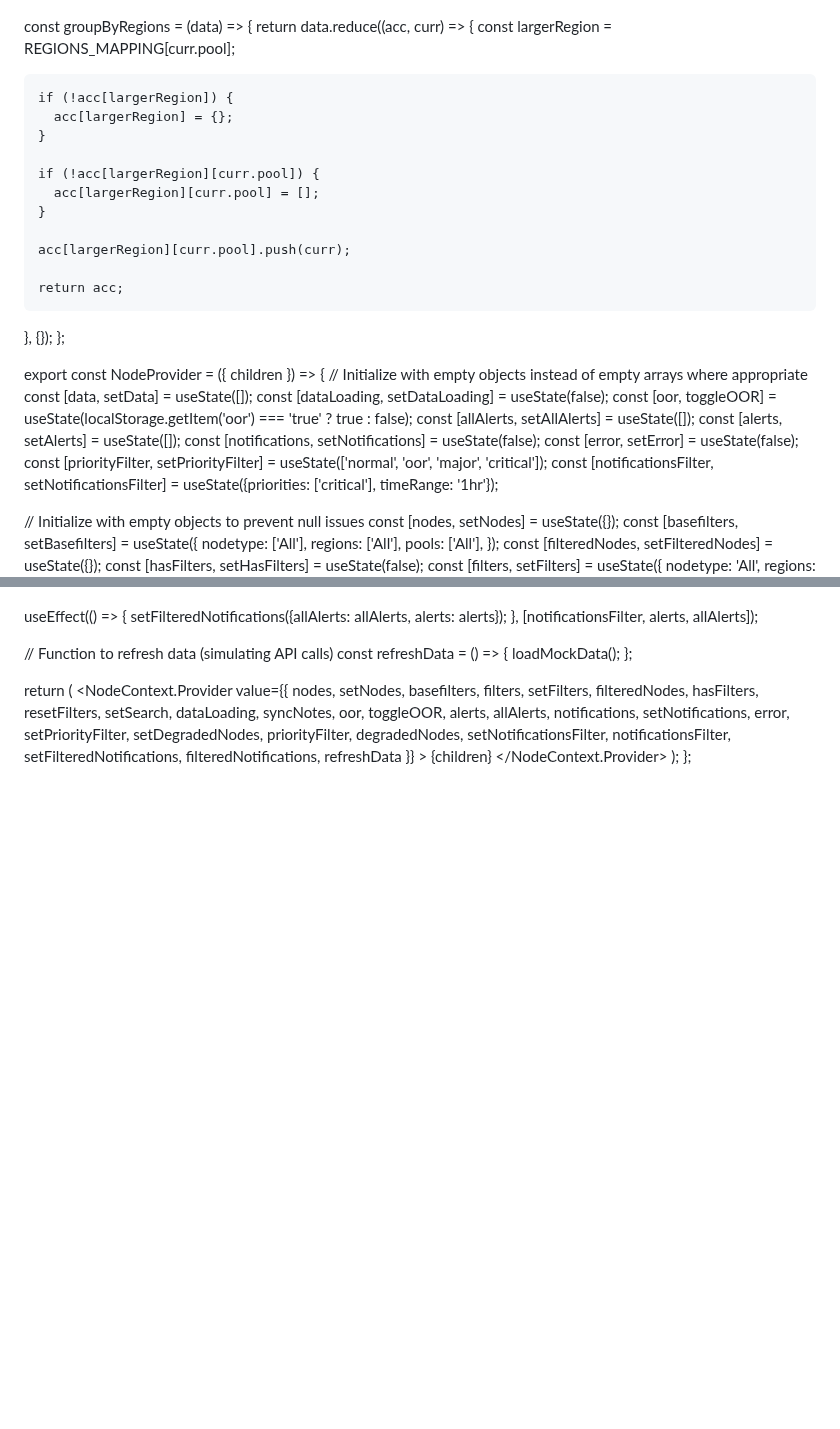
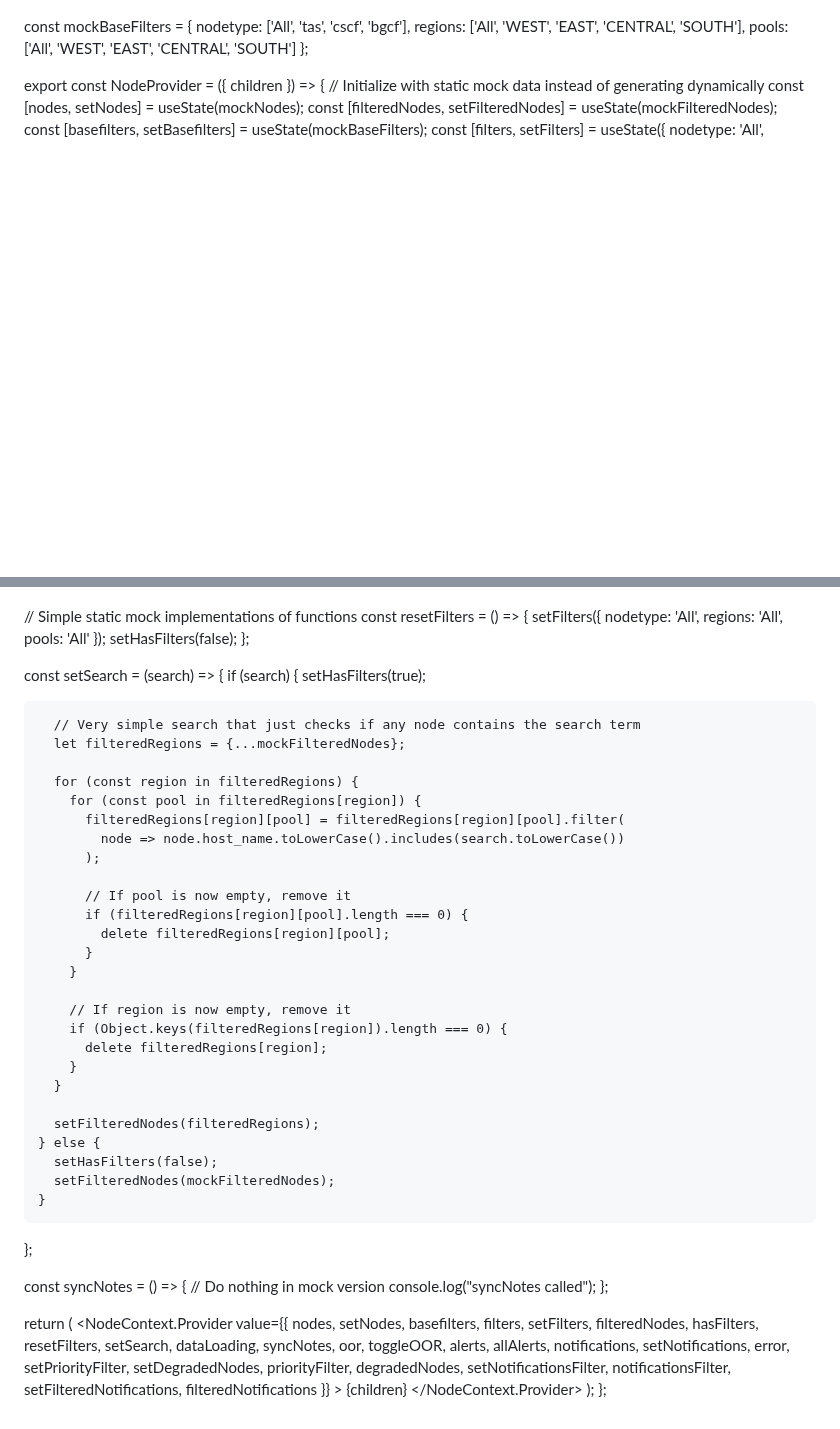
Before and after one commit to narahari27/Javascriptmastered, a Markdown page: README.md, 2 parts joined by grey strips. Drawn GitHub-style; blank space fills up the shorter version.

```diff
--- a/README.md
+++ b/README.md
@@ -141,42 +148,14 @@ const getFilters = (data) => {
-const groupByRegions = (data) => {
-  return data.reduce((acc, curr) => {
-    const largerRegion = REGIONS_MAPPING[curr.pool];
-
-    if (!acc[largerRegion]) {
-      acc[largerRegion] = {};
-    }
-
-    if (!acc[largerRegion][curr.pool]) {
-      acc[largerRegion][curr.pool] = [];
-    }
-
-    acc[largerRegion][curr.pool].push(curr);
-
-    return acc;
-  }, {});
+const mockBaseFilters = {
+  nodetype: ['All', 'tas', 'cscf', 'bgcf'],
+  regions: ['All', 'WEST', 'EAST', 'CENTRAL', 'SOUTH'],
+  pools: ['All', 'WEST', 'EAST', 'CENTRAL', 'SOUTH']
 };
 
 export const NodeProvider = ({ children }) => {
-  // Initialize with empty objects instead of empty arrays where appropriate
-  const [data, setData] = useState([]);
-  const [dataLoading, setDataLoading] = useState(false);
-  const [oor, toggleOOR] = useState(localStorage.getItem('oor') === 'true' ? true : false);
-  const [allAlerts, setAllAlerts] = useState([]);
-  const [alerts, setAlerts] = useState([]);
-  const [notifications, setNotifications] = useState(false);
-  const [error, setError] = useState(false);
-  const [priorityFilter, setPriorityFilter] = useState(['normal', 'oor', 'major', 'critical']);
-  const [notificationsFilter, setNotificationsFilter] = useState({priorities: ['critical'], timeRange: '1hr'});
-
-  // Initialize with empty objects to prevent null issues
-  const [nodes, setNodes] = useState({});
-  const [basefilters, setBasefilters] = useState({
-    nodetype: ['All'],
-    regions: ['All'],
-    pools: ['All'],
-  });
-  const [filteredNodes, setFilteredNodes] = useState({});
-  const [hasFilters, setHasFilters] = useState(false);
+  // Initialize with static mock data instead of generating dynamically
+  const [nodes, setNodes] = useState(mockNodes);
+  const [filteredNodes, setFilteredNodes] = useState(mockFilteredNodes);
+  const [basefilters, setBasefilters] = useState(mockBaseFilters);
   const [filters, setFilters] = useState({
     nodetype: 'All',
     regions: 'All',
@@ -327,13 +176,47 @@ export const NodeProvider = ({ children }) => {
     alerts: [],
   });
 
-  useEffect(() => {
-    setFilteredNotifications({allAlerts: allAlerts, alerts: alerts});
-  }, [notificationsFilter, alerts, allAlerts]);
+  // Simple static mock implementations of functions
+  const resetFilters = () => {
+    setFilters({ nodetype: 'All', regions: 'All', pools: 'All' });
+    setHasFilters(false);
+  };
 
-  // Function to refresh data (simulating API calls)
-  const refreshData = () => {
-    loadMockData();
+  const setSearch = (search) => {
+    if (search) {
+      setHasFilters(true);
+
+      // Very simple search that just checks if any node contains the search term
+      let filteredRegions = {...mockFilteredNodes};
+
+      for (const region in filteredRegions) {
+        for (const pool in filteredRegions[region]) {
+          filteredRegions[region][pool] = filteredRegions[region][pool].filter(
+            node => node.host_name.toLowerCase().includes(search.toLowerCase())
+          );
+
+          // If pool is now empty, remove it
+          if (filteredRegions[region][pool].length === 0) {
+            delete filteredRegions[region][pool];
+          }
+        }
+
+        // If region is now empty, remove it
+        if (Object.keys(filteredRegions[region]).length === 0) {
+          delete filteredRegions[region];
+        }
+      }
+
+      setFilteredNodes(filteredRegions);
+    } else {
+      setHasFilters(false);
+      setFilteredNodes(mockFilteredNodes);
+    }
+  };
+
+  const syncNotes = () => {
+    // Do nothing in mock version
+    console.log("syncNotes called");
   };
 
   return (
@@ -364,8 +247,7 @@ export const NodeProvider = ({ children }) => {
         setNotificationsFilter,
         notificationsFilter,
         setFilteredNotifications,
-        filteredNotifications,
-        refreshData
+        filteredNotifications
       }}
     >
       {children}
```
Also changed, not shown: other parts of README.md (+120 -243 lines).
